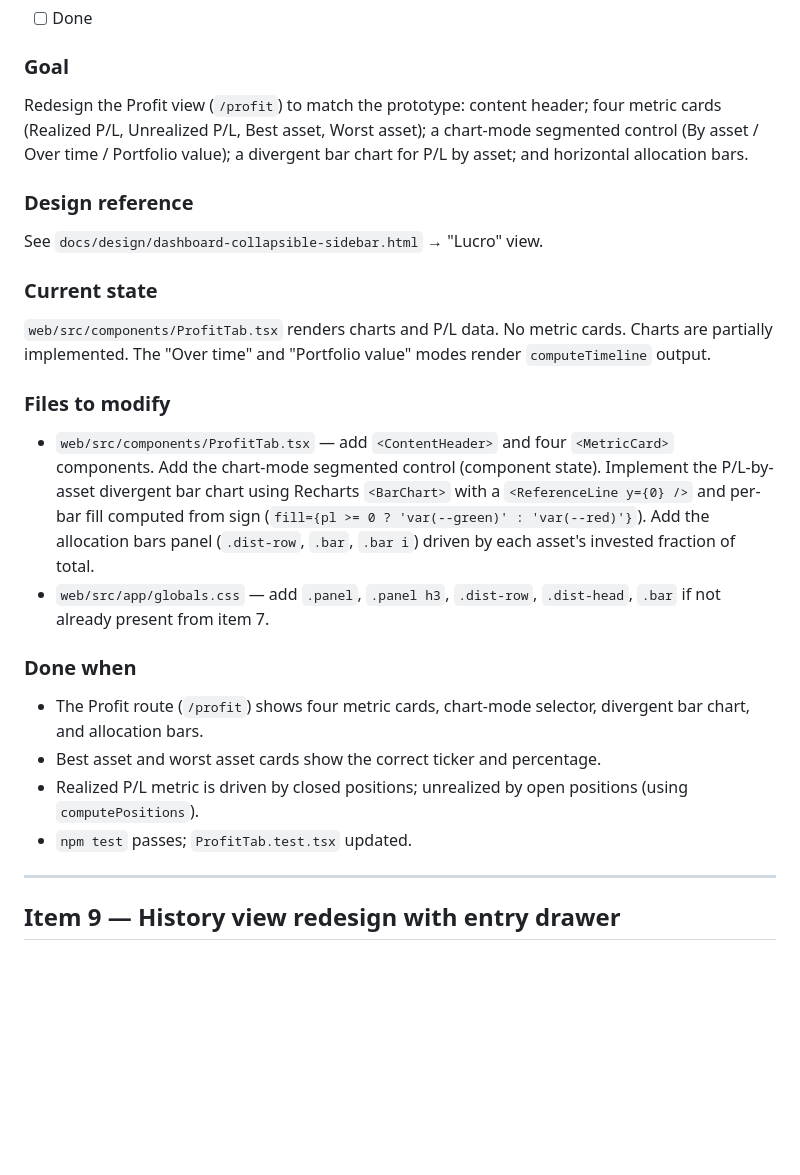
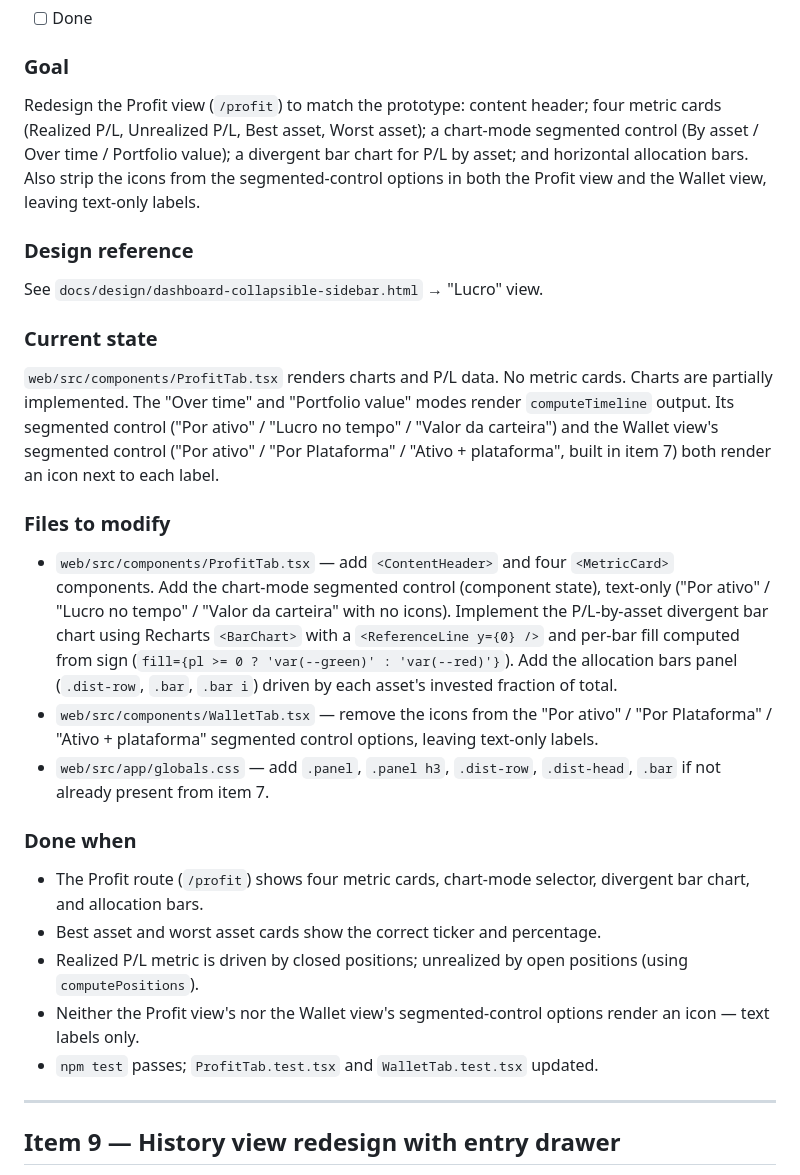
Before and after one commit to bmartins95/crypto-assist, a Markdown page: PLAN.md, the part around the change. GitHub-like rendering; blank space fills up the shorter version.

Commit message:
docs: expand item 8 scope with icon removal tasks

```diff
--- a/PLAN.md
+++ b/PLAN.md
@@ -283,23 +283,25 @@ See `docs/design/dashboard-collapsible-sidebar.html` → "Carteira" view.
 - [ ] Done
 
 ### Goal
-Redesign the Profit view (`/profit`) to match the prototype: content header; four metric cards (Realized P/L, Unrealized P/L, Best asset, Worst asset); a chart-mode segmented control (By asset / Over time / Portfolio value); a divergent bar chart for P/L by asset; and horizontal allocation bars.
+Redesign the Profit view (`/profit`) to match the prototype: content header; four metric cards (Realized P/L, Unrealized P/L, Best asset, Worst asset); a chart-mode segmented control (By asset / Over time / Portfolio value); a divergent bar chart for P/L by asset; and horizontal allocation bars. Also strip the icons from the segmented-control options in both the Profit view and the Wallet view, leaving text-only labels.
 
 ### Design reference
 See `docs/design/dashboard-collapsible-sidebar.html` → "Lucro" view.
 
 ### Current state
-`web/src/components/ProfitTab.tsx` renders charts and P/L data. No metric cards. Charts are partially implemented. The "Over time" and "Portfolio value" modes render `computeTimeline` output.
+`web/src/components/ProfitTab.tsx` renders charts and P/L data. No metric cards. Charts are partially implemented. The "Over time" and "Portfolio value" modes render `computeTimeline` output. Its segmented control ("Por ativo" / "Lucro no tempo" / "Valor da carteira") and the Wallet view's segmented control ("Por ativo" / "Por Plataforma" / "Ativo + plataforma", built in item 7) both render an icon next to each label.
 
 ### Files to modify
-- `web/src/components/ProfitTab.tsx` — add `<ContentHeader>` and four `<MetricCard>` components. Add the chart-mode segmented control (component state). Implement the P/L-by-asset divergent bar chart using Recharts `<BarChart>` with a `<ReferenceLine y={0} />` and per-bar fill computed from sign (`fill={pl >= 0 ? 'var(--green)' : 'var(--red)'}`). Add the allocation bars panel (`.dist-row`, `.bar`, `.bar i`) driven by each asset's invested fraction of total.
+- `web/src/components/ProfitTab.tsx` — add `<ContentHeader>` and four `<MetricCard>` components. Add the chart-mode segmented control (component state), text-only ("Por ativo" / "Lucro no tempo" / "Valor da carteira" with no icons). Implement the P/L-by-asset divergent bar chart using Recharts `<BarChart>` with a `<ReferenceLine y={0} />` and per-bar fill computed from sign (`fill={pl >= 0 ? 'var(--green)' : 'var(--red)'}`). Add the allocation bars panel (`.dist-row`, `.bar`, `.bar i`) driven by each asset's invested fraction of total.
+- `web/src/components/WalletTab.tsx` — remove the icons from the "Por ativo" / "Por Plataforma" / "Ativo + plataforma" segmented control options, leaving text-only labels.
 - `web/src/app/globals.css` — add `.panel`, `.panel h3`, `.dist-row`, `.dist-head`, `.bar` if not already present from item 7.
 
 ### Done when
 - The Profit route (`/profit`) shows four metric cards, chart-mode selector, divergent bar chart, and allocation bars.
 - Best asset and worst asset cards show the correct ticker and percentage.
 - Realized P/L metric is driven by closed positions; unrealized by open positions (using `computePositions`).
-- `npm test` passes; `ProfitTab.test.tsx` updated.
+- Neither the Profit view's nor the Wallet view's segmented-control options render an icon — text labels only.
+- `npm test` passes; `ProfitTab.test.tsx` and `WalletTab.test.tsx` updated.
 
 ---
 
```
